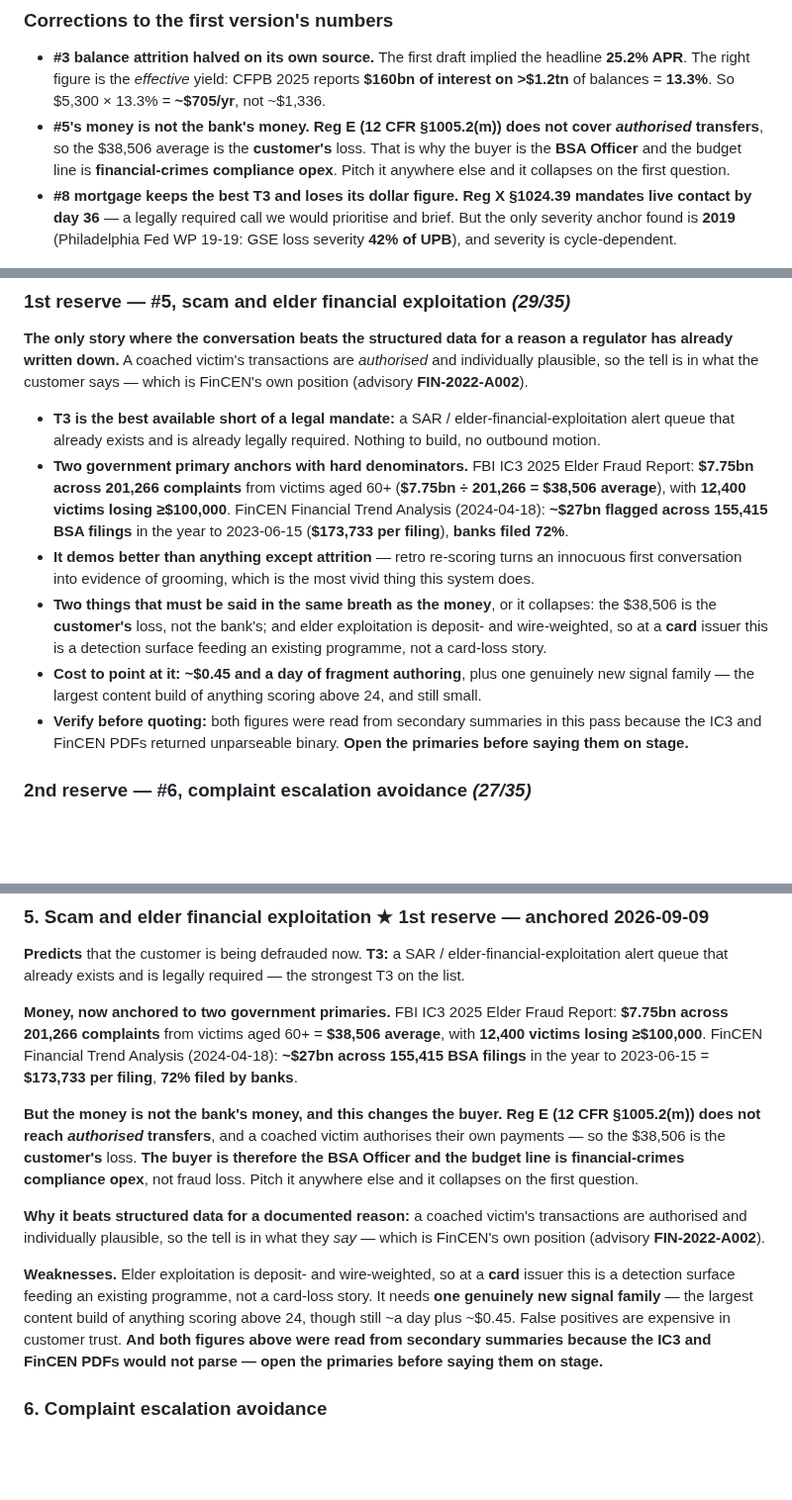
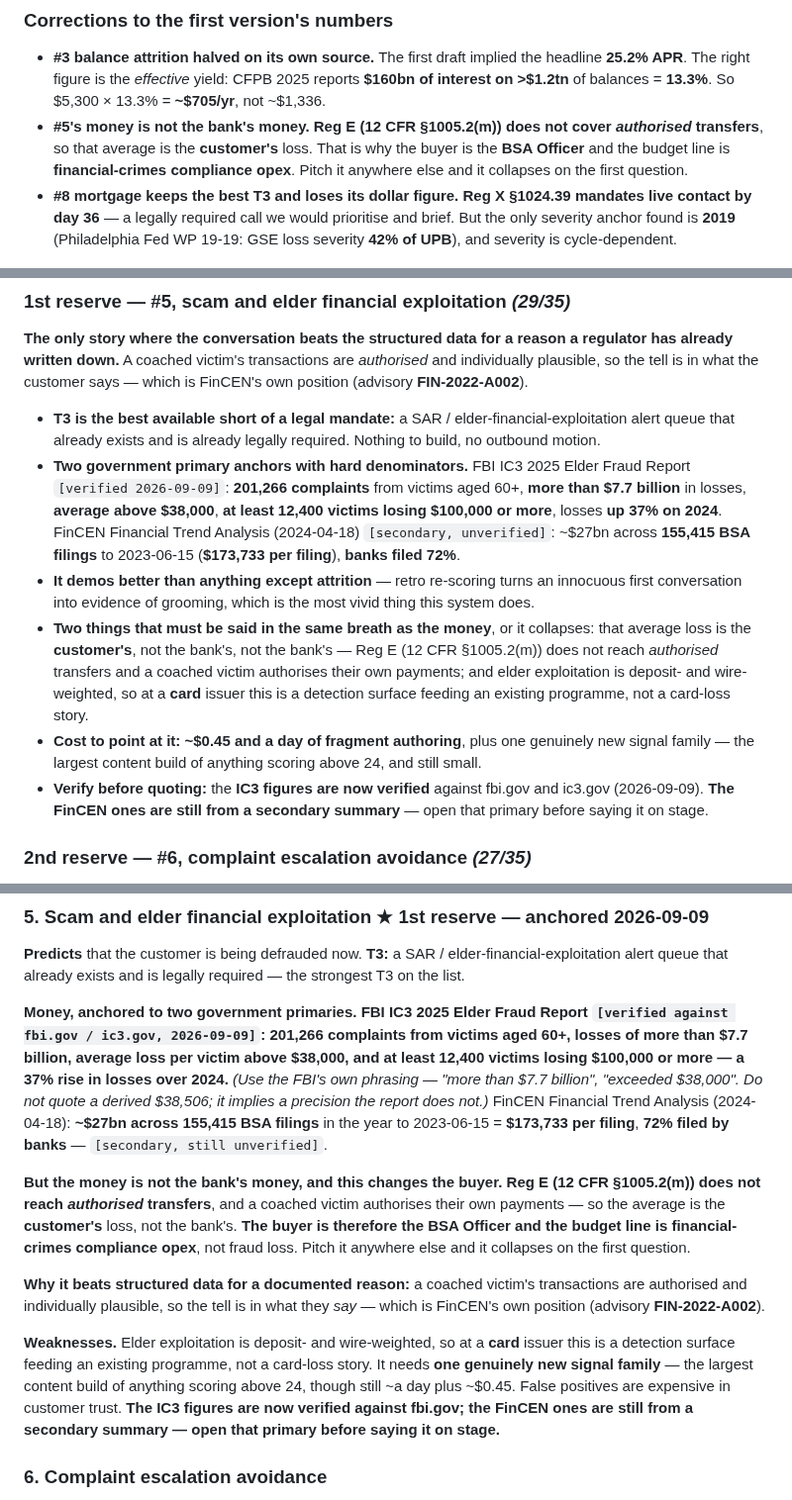
Before and after one commit to ravijp/Genesis_2026, a Markdown page: docs/credit-card/04-ALTERNATE-STORIES.md, 3 parts joined by grey strips. Shown at 99% size. GitHub-like rendering; blank space fills up the shorter version.

Commit message:
docs: IC3 elder-fraud anchors verified against fbi.gov, and stated in the FBI's own words
201,266 complaints from victims 60+, more than $7.7bn in losses, average above
$38,000, at least 12,400 victims losing $100,000+, losses up 37% on 2024.

Dropped the derived '$38,506' everywhere: dividing $7.75bn by the complaint count
implies a precision the report does not publish, and a four-digit average is
exactly the kind of number a finance judge asks to see derived. FinCEN's figures
remain tagged secondary and unverified.

Co-Authored-By: Claude Opus 5 (1M context) <noreply@anthropic.com>

```diff
--- a/docs/credit-card/04-ALTERNATE-STORIES.md
+++ b/docs/credit-card/04-ALTERNATE-STORIES.md
@@ -121,7 +121,7 @@ number (T4)**.
   The right figure is the *effective* yield: CFPB 2025 reports **$160bn of interest on >$1.2tn** of
   balances = **13.3%**. So $5,300 × 13.3% = **~$705/yr**, not ~$1,336.
 - **#5's money is not the bank's money.** **Reg E (12 CFR §1005.2(m)) does not cover *authorised*
-  transfers**, so the $38,506 average is the **customer's** loss. That is why the buyer is the **BSA
+  transfers**, so that average is the **customer's** loss. That is why the buyer is the **BSA
   Officer** and the budget line is **financial-crimes compliance opex**. Pitch it anywhere else and it
   collapses on the first question.
 - **#8 mortgage keeps the best T3 and loses its dollar figure.** **Reg X §1024.39 mandates live contact
@@ -144,20 +144,23 @@ tell is in what the customer says — which is FinCEN's own position (advisory *
 
 - **T3 is the best available short of a legal mandate:** a SAR / elder-financial-exploitation alert
   queue that already exists and is already legally required. Nothing to build, no outbound motion.
-- **Two government primary anchors with hard denominators.** FBI IC3 2025 Elder Fraud Report:
-  **$7.75bn across 201,266 complaints** from victims aged 60+ (**$7.75bn ÷ 201,266 = $38,506
-  average**), with **12,400 victims losing ≥$100,000**. FinCEN Financial Trend Analysis (2024-04-18):
-  **~$27bn flagged across 155,415 BSA filings** in the year to 2023-06-15 (**$173,733 per filing**),
-  **banks filed 72%**.
+- **Two government primary anchors with hard denominators.** FBI IC3 2025 Elder Fraud Report
+  `[verified 2026-09-09]`: **201,266 complaints** from victims aged 60+, **more than $7.7 billion**
+  in losses, **average above $38,000**, **at least 12,400 victims losing $100,000 or more**, losses
+  **up 37% on 2024**. FinCEN Financial Trend Analysis (2024-04-18) `[secondary, unverified]`: ~$27bn
+  across **155,415 BSA filings** to 2023-06-15 (**$173,733 per filing**), **banks filed 72%**.
 - **It demos better than anything except attrition** — retro re-scoring turns an innocuous first
   conversation into evidence of grooming, which is the most vivid thing this system does.
-- **Two things that must be said in the same breath as the money**, or it collapses: the $38,506 is the
-  **customer's** loss, not the bank's; and elder exploitation is deposit- and wire-weighted, so at a
-  **card** issuer this is a detection surface feeding an existing programme, not a card-loss story.
+- **Two things that must be said in the same breath as the money**, or it collapses: that average loss is the
+  **customer's**, not the bank's, not the bank's — Reg E (12 CFR §1005.2(m)) does not reach *authorised*
+  transfers and a coached victim authorises their own payments; and elder exploitation is deposit- and
+  wire-weighted, so at a **card** issuer this is a detection surface feeding an existing programme,
+  not a card-loss story.
 - **Cost to point at it: ~$0.45 and a day of fragment authoring**, plus one genuinely new signal
   family — the largest content build of anything scoring above 24, and still small.
-- **Verify before quoting:** both figures were read from secondary summaries in this pass because the
-  IC3 and FinCEN PDFs returned unparseable binary. **Open the primaries before saying them on stage.**
+- **Verify before quoting:** the **IC3 figures are now verified** against fbi.gov and ic3.gov
+  (2026-09-09). **The FinCEN ones are still from a secondary summary** — open that primary before
+  saying it on stage.
 
 ### 2nd reserve — #6, complaint escalation avoidance *(27/35)*
 
@@ -235,14 +238,17 @@ per-relationship anchor that survives arithmetic.**
 **Predicts** that the customer is being defrauded now. **T3:** a SAR / elder-financial-exploitation
 alert queue that already exists and is legally required — the strongest T3 on the list.
 
-**Money, now anchored to two government primaries.** FBI IC3 2025 Elder Fraud Report: **$7.75bn across
-201,266 complaints** from victims aged 60+ = **$38,506 average**, with **12,400 victims losing
-≥$100,000**. FinCEN Financial Trend Analysis (2024-04-18): **~$27bn across 155,415 BSA filings** in the
-year to 2023-06-15 = **$173,733 per filing**, **72% filed by banks**.
+**Money, anchored to two government primaries.** **FBI IC3 2025 Elder Fraud Report `[verified against
+fbi.gov / ic3.gov, 2026-09-09]`: 201,266 complaints from victims aged 60+, losses of more than
+$7.7 billion, average loss per victim above $38,000, and at least 12,400 victims losing $100,000 or
+more — a 37% rise in losses over 2024.** *(Use the FBI's own phrasing — "more than $7.7 billion",
+"exceeded $38,000". Do not quote a derived $38,506; it implies a precision the report does not.)*
+FinCEN Financial Trend Analysis (2024-04-18): **~$27bn across 155,415 BSA filings** in the year to
+2023-06-15 = **$173,733 per filing**, **72% filed by banks** — `[secondary, still unverified]`.
 
 **But the money is not the bank's money, and this changes the buyer.** **Reg E (12 CFR §1005.2(m))
 does not reach *authorised* transfers**, and a coached victim authorises their own payments — so the
-$38,506 is the **customer's** loss. **The buyer is therefore the BSA Officer and the budget line is
+average is the **customer's** loss, not the bank's. **The buyer is therefore the BSA Officer and the budget line is
 financial-crimes compliance opex**, not fraud loss. Pitch it anywhere else and it collapses on the
 first question.
 
@@ -253,9 +259,8 @@ position (advisory **FIN-2022-A002**).
 **Weaknesses.** Elder exploitation is deposit- and wire-weighted, so at a **card** issuer this is a
 detection surface feeding an existing programme, not a card-loss story. It needs **one genuinely new
 signal family** — the largest content build of anything scoring above 24, though still ~a day plus
-~$0.45. False positives are expensive in customer trust. **And both figures above were read from
-secondary summaries because the IC3 and FinCEN PDFs would not parse — open the primaries before
-saying them on stage.**
+~$0.45. False positives are expensive in customer trust. **The IC3 figures are now verified against fbi.gov; the FinCEN
+ones are still from a secondary summary — open that primary before saying it on stage.**
 
 ### 6. Complaint escalation avoidance
 **Predicts** a complaint becoming formal or regulator-facing. **Money:** remediation and handling cost.
```
